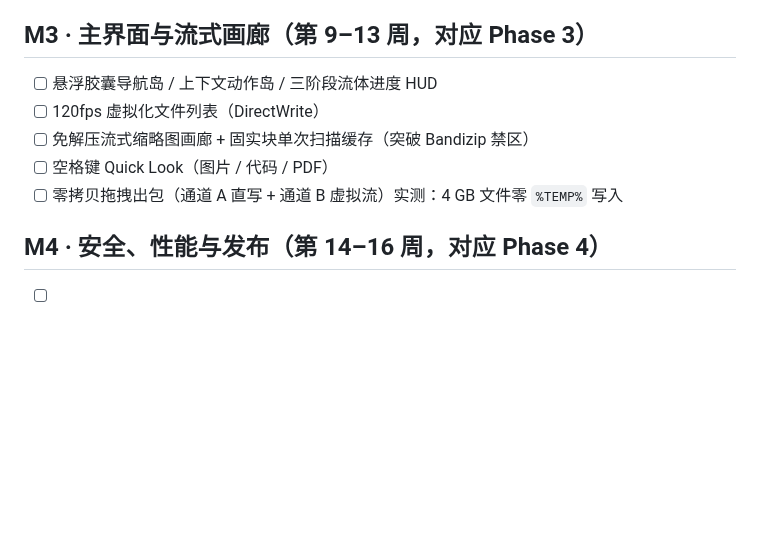
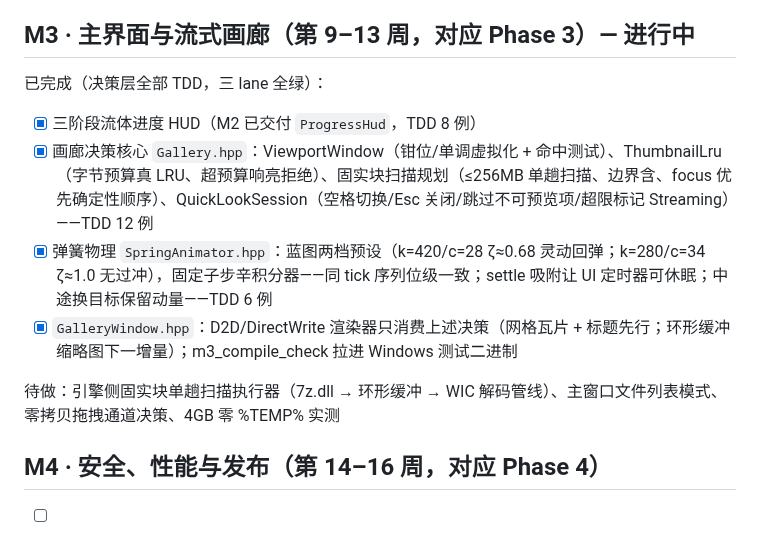
Before and after one commit to xueweijian/prism-archive, a Markdown page: ROADMAP.md, the part around the change. GitHub-like rendering; blank space fills up the shorter version.

Commit message:
docs(roadmap): M3 batch 1 complete

```diff
--- a/ROADMAP.md
+++ b/ROADMAP.md
@@ -40,13 +40,15 @@
 - [ ] Win10 经典 `IContextMenu` 兼容层
 - [ ] 右键呼出延迟实测 < 12 ms（CI 上跑 benchmark lane，出数字）
 
-## M3 · 主界面与流式画廊（第 9–13 周，对应 Phase 3）
+## M3 · 主界面与流式画廊（第 9–13 周，对应 Phase 3）— 进行中
 
-- [ ] 悬浮胶囊导航岛 / 上下文动作岛 / 三阶段流体进度 HUD
-- [ ] 120fps 虚拟化文件列表（DirectWrite）
-- [ ] 免解压流式缩略图画廊 + 固实块单次扫描缓存（突破 Bandizip 禁区）
-- [ ] 空格键 Quick Look（图片 / 代码 / PDF）
-- [ ] 零拷贝拖拽出包（通道 A 直写 + 通道 B 虚拟流）实测：4 GB 文件零 `%TEMP%` 写入
+已完成（决策层全部 TDD，三 lane 全绿）：
+- [x] 三阶段流体进度 HUD（M2 已交付 `ProgressHud`，TDD 8 例）
+- [x] 画廊决策核心 `Gallery.hpp`：ViewportWindow（钳位/单调虚拟化 + 命中测试）、ThumbnailLru（字节预算真 LRU、超预算响亮拒绝）、固实块扫描规划（≤256MB 单趟扫描、边界含、focus 优先确定性顺序）、QuickLookSession（空格切换/Esc 关闭/跳过不可预览项/超限标记 Streaming）——TDD 12 例
+- [x] 弹簧物理 `SpringAnimator.hpp`：蓝图两档预设（k=420/c=28 ζ≈0.68 灵动回弹；k=280/c=34 ζ≈1.0 无过冲），固定子步辛积分器——同 tick 序列位级一致；settle 吸附让 UI 定时器可休眠；中途换目标保留动量——TDD 6 例
+- [x] `GalleryWindow.hpp`：D2D/DirectWrite 渲染器只消费上述决策（网格瓦片 + 标题先行；环形缓冲缩略图下一增量）；m3_compile_check 拉进 Windows 测试二进制
+
+待做：引擎侧固实块单趟扫描执行器（7z.dll → 环形缓冲 → WIC 解码管线）、主窗口文件列表模式、零拷贝拖拽通道决策、4GB 零 %TEMP% 实测
 
 ## M4 · 安全、性能与发布（第 14–16 周，对应 Phase 4）
 
```
